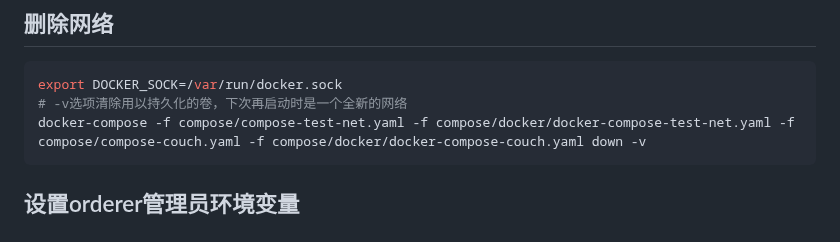
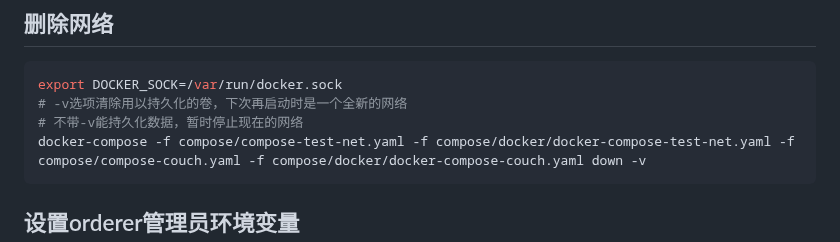
Before and after one commit to xunbu/myfabricnetwork, a Markdown page: fabric教程/my network/创建my network.md, the part around the change. Rendered like a GitHub page.

Commit message:
增加注释

````diff
--- a/fabric教程/my network/创建my network.md
+++ b/fabric教程/my network/创建my network.md
@@ -40,6 +40,7 @@ sudo chmod a+rw /var/run/docker.sock
 ```bash
 export DOCKER_SOCK=/var/run/docker.sock
 # -v选项清除用以持久化的卷，下次再启动时是一个全新的网络
+# 不带-v能持久化数据，暂时停止现在的网络
 docker-compose -f compose/compose-test-net.yaml -f compose/docker/docker-compose-test-net.yaml -f compose/compose-couch.yaml -f compose/docker/docker-compose-couch.yaml down -v
 ```
 
````
